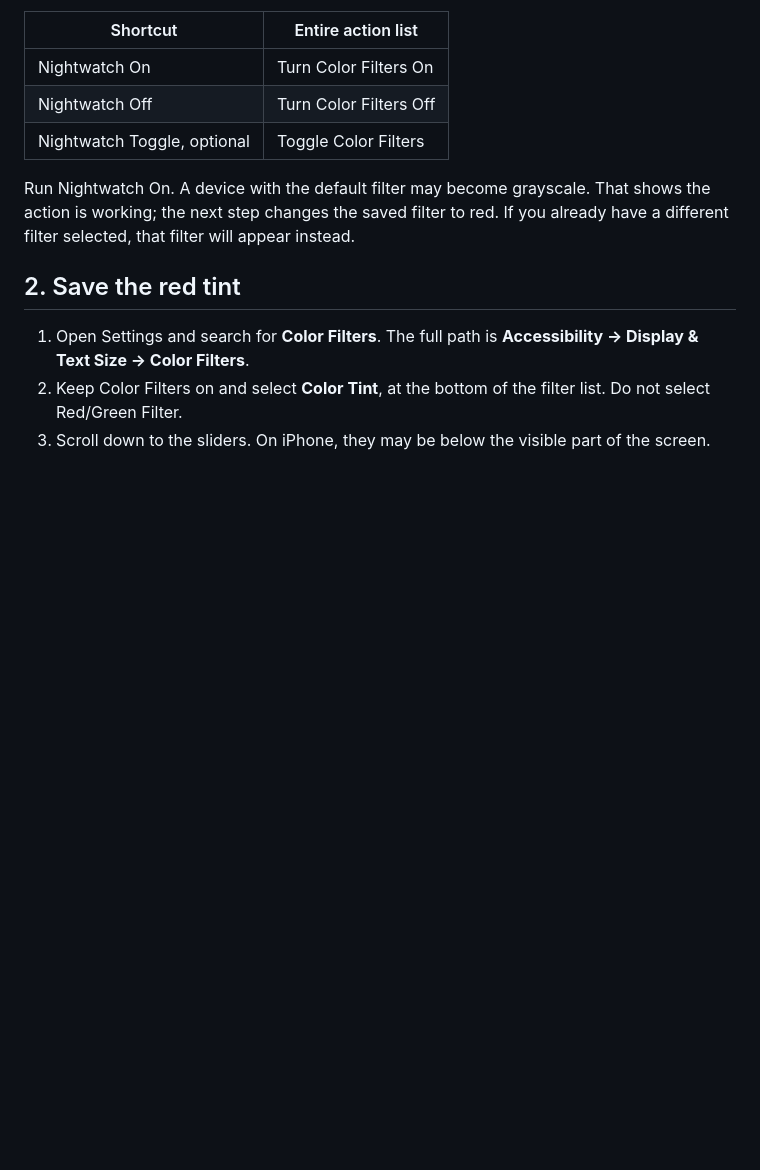
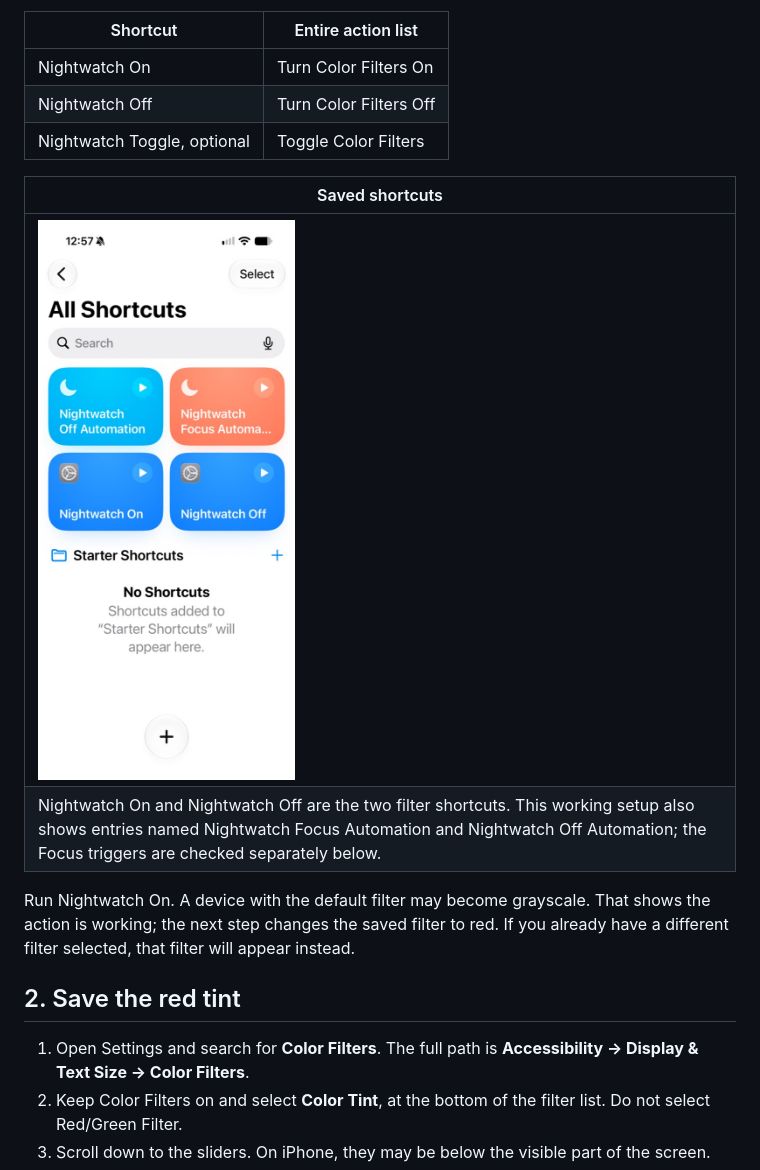
Before and after one commit to openwatersio/nightwatch-ios, a Markdown page: README.md, the part around one of its changes. Drawn GitHub-style; pictures changed too: docs/assets/nightwatch-shortcuts.jpg (added); blank space fills up the shorter version.

```diff
--- a/README.md
+++ b/README.md
@@ -52,6 +52,11 @@ Inspect each generated shortcut against this table. If the builder is unavailabl
 | Nightwatch Off | Turn Color Filters Off |
 | Nightwatch Toggle, optional | Toggle Color Filters |
 
+| Saved shortcuts |
+| --- |
+| <img src="docs/assets/nightwatch-shortcuts.jpg" alt="Shortcuts library showing Nightwatch On, Nightwatch Off, and two automation-related shortcuts" width="280"> |
+| Nightwatch On and Nightwatch Off are the two filter shortcuts. This working setup also shows entries named Nightwatch Focus Automation and Nightwatch Off Automation; the Focus triggers are checked separately below. |
+
 Run Nightwatch On. A device with the default filter may become grayscale. That shows the action is working; the next step changes the saved filter to red. If you already have a different filter selected, that filter will appear instead.
 
 ## 2. Save the red tint
```
Also changed, not shown: other parts of README.md (+18 -3 lines), docs/findings.md (+3 -2 lines), docs/technical-findings.md (+1 -1 lines), docs/assets/nightwatch-control-center.jpg (added), docs/assets/nightwatch-focus-automations.jpg (added), docs/assets/nightwatch-focus-create.jpg (added), docs/assets/nightwatch-focus-settings.jpg (added).
